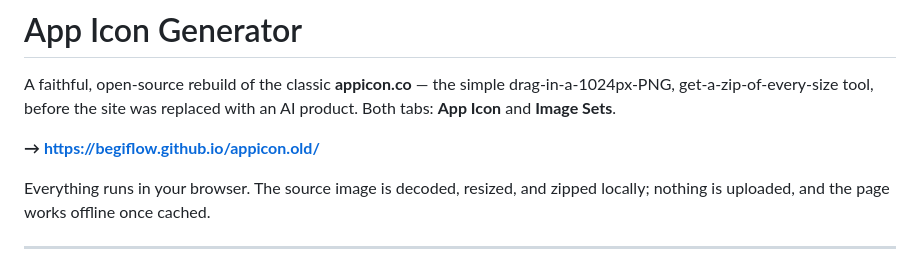
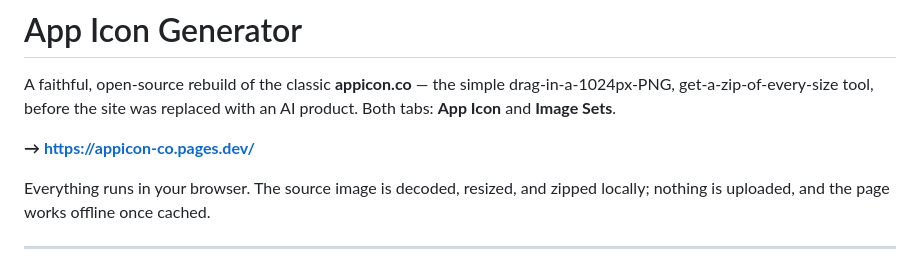
Before and after one commit to begiflow/appicon.old, a Markdown page: README.md, the part around the change. Drawn GitHub-style.

```diff
--- a/README.md
+++ b/README.md
@@ -4,7 +4,7 @@ A faithful, open-source rebuild of the classic **appicon.co** — the simple
 drag-in-a-1024px-PNG, get-a-zip-of-every-size tool, before the site was replaced
 with an AI product. Both tabs: **App Icon** and **Image Sets**.
 
-**→ https://begiflow.github.io/appicon.old/**
+**→ https://appicon-co.pages.dev/**
 
 Everything runs in your browser. The source image is decoded, resized, and
 zipped locally; nothing is uploaded, and the page works offline once cached.
```
